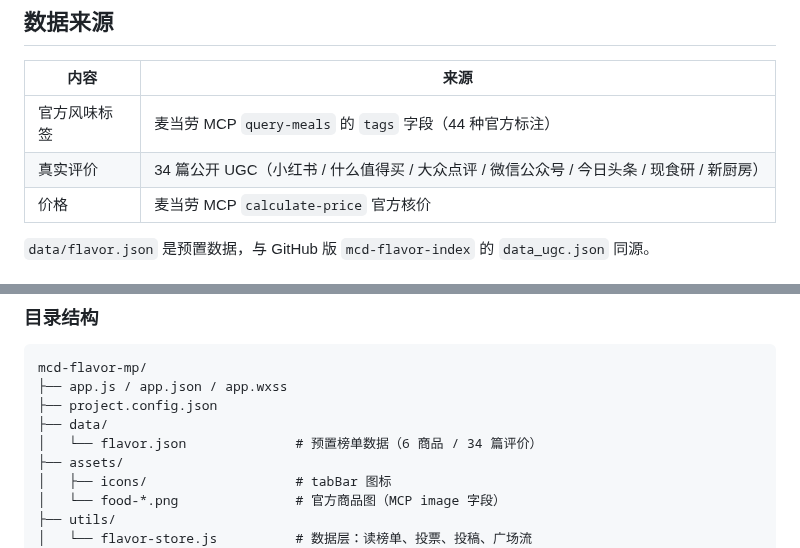
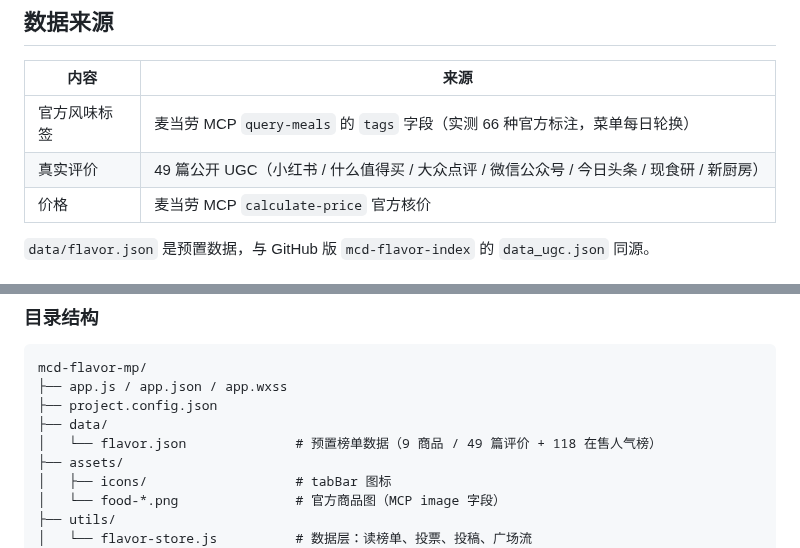
Before and after one commit to zmz-beijita/mcd-flavor-index, a Markdown page: miniprogram/README.md, 2 parts joined by grey strips. GitHub-like rendering.

Commit message:
chore: update miniprogram/README.md

```diff
--- a/miniprogram/README.md
+++ b/miniprogram/README.md
@@ -34,8 +34,8 @@
 
 | 内容 | 来源 |
 |---|---|
-| 官方风味标签 | 麦当劳 MCP `query-meals` 的 `tags` 字段（44 种官方标注） |
-| 真实评价 | 34 篇公开 UGC（小红书 / 什么值得买 / 大众点评 / 微信公众号 / 今日头条 / 现食研 / 新厨房） |
+| 官方风味标签 | 麦当劳 MCP `query-meals` 的 `tags` 字段（实测 66 种官方标注，菜单每日轮换） |
+| 真实评价 | 49 篇公开 UGC（小红书 / 什么值得买 / 大众点评 / 微信公众号 / 今日头条 / 现食研 / 新厨房） |
 | 价格 | 麦当劳 MCP `calculate-price` 官方核价 |
 
 `data/flavor.json` 是预置数据，与 GitHub 版 `mcd-flavor-index` 的 `data_ugc.json` 同源。
@@ -53,7 +53,7 @@ mcd-flavor-mp/
 ├── app.js / app.json / app.wxss
 ├── project.config.json
 ├── data/
-│   └── flavor.json              # 预置榜单数据（6 商品 / 34 篇评价）
+│   └── flavor.json              # 预置榜单数据（9 商品 / 49 篇评价 + 118 在售人气榜）
 ├── assets/
 │   ├── icons/                   # tabBar 图标
 │   └── food-*.png               # 官方商品图（MCP image 字段）
```
